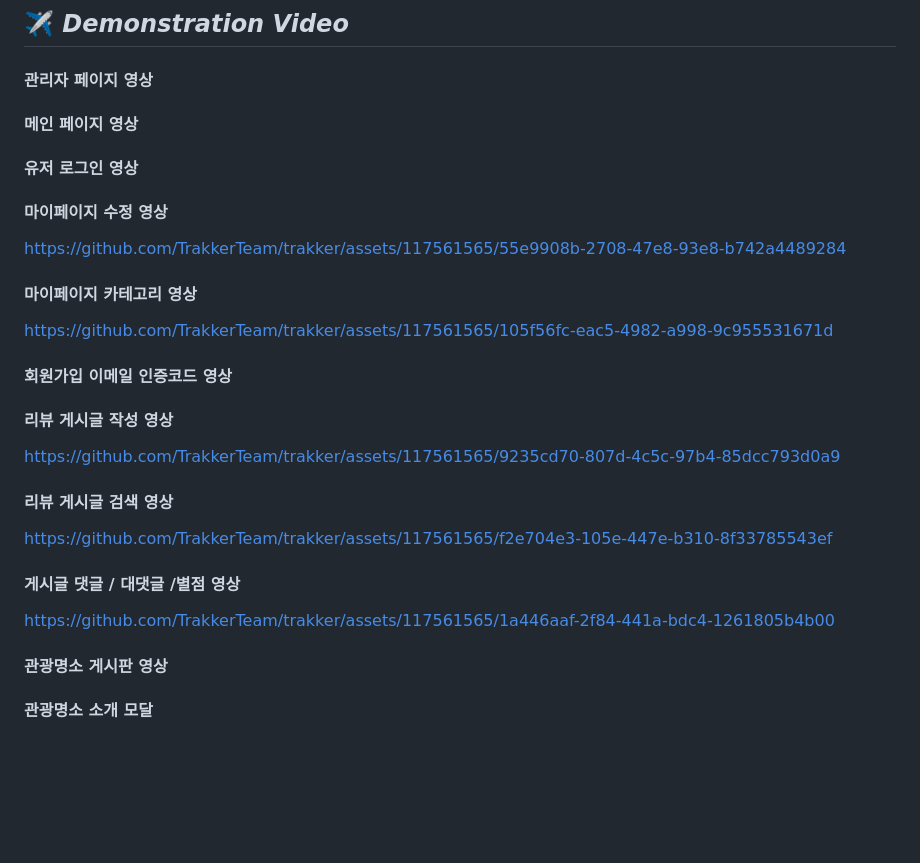
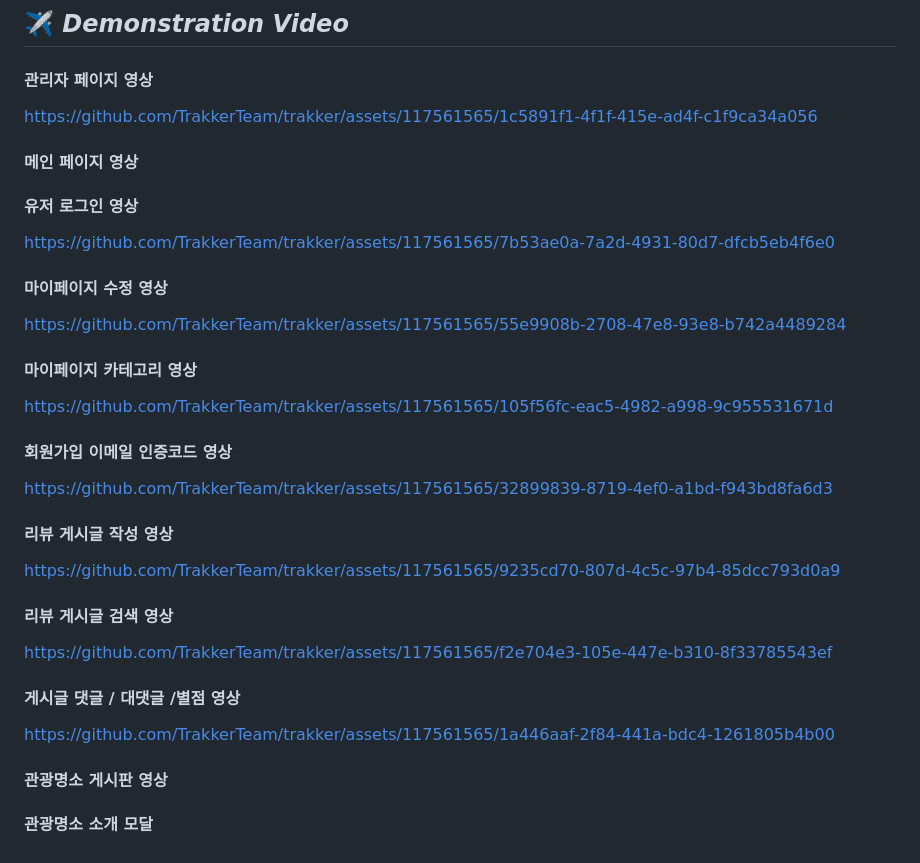
Before and after one commit to TrakkerTeam/trakker, a Markdown page: README.md, the part around the change. Drawn GitHub-style; blank space fills up the shorter version.

```diff
--- a/README.md
+++ b/README.md
@@ -55,21 +55,22 @@ https://drg2524.tistory.com/132
 ##  :airplane:   _Demonstration Video_
 
 #### 관리자 페이지 영상
+https://github.com/TrakkerTeam/trakker/assets/117561565/1c5891f1-4f1f-415e-ad4f-c1f9ca34a056
 
 </br>
 
 
 #### 메인 페이지 영상
 
+
 </br>
 
 #### 유저 로그인 영상
-
+https://github.com/TrakkerTeam/trakker/assets/117561565/7b53ae0a-7a2d-4931-80d7-dfcb5eb4f6e0
 
 </br>
 
 #### 마이페이지 수정 영상
-
 https://github.com/TrakkerTeam/trakker/assets/117561565/55e9908b-2708-47e8-93e8-b742a4489284
 
 </br>
@@ -82,17 +83,15 @@ https://github.com/TrakkerTeam/trakker/assets/117561565/105f56fc-eac5-4982-a998-
 </br>
 
 #### 회원가입 이메일 인증코드 영상
-
+https://github.com/TrakkerTeam/trakker/assets/117561565/32899839-8719-4ef0-a1bd-f943bd8fa6d3
 </br>
 
 #### 리뷰 게시글 작성 영상
 https://github.com/TrakkerTeam/trakker/assets/117561565/9235cd70-807d-4c5c-97b4-85dcc793d0a9
-
 </br>
 
 #### 리뷰 게시글 검색 영상
 https://github.com/TrakkerTeam/trakker/assets/117561565/f2e704e3-105e-447e-b310-8f33785543ef
-
 </br>
 
 #### 게시글 댓글 / 대댓글 /별점 영상
@@ -102,6 +101,7 @@ https://github.com/TrakkerTeam/trakker/assets/117561565/1a446aaf-2f84-441a-bdc4-
 
 #### 관광명소 게시판 영상
 
+
 </br>
 
 ####  관광명소  소개  모달
```
